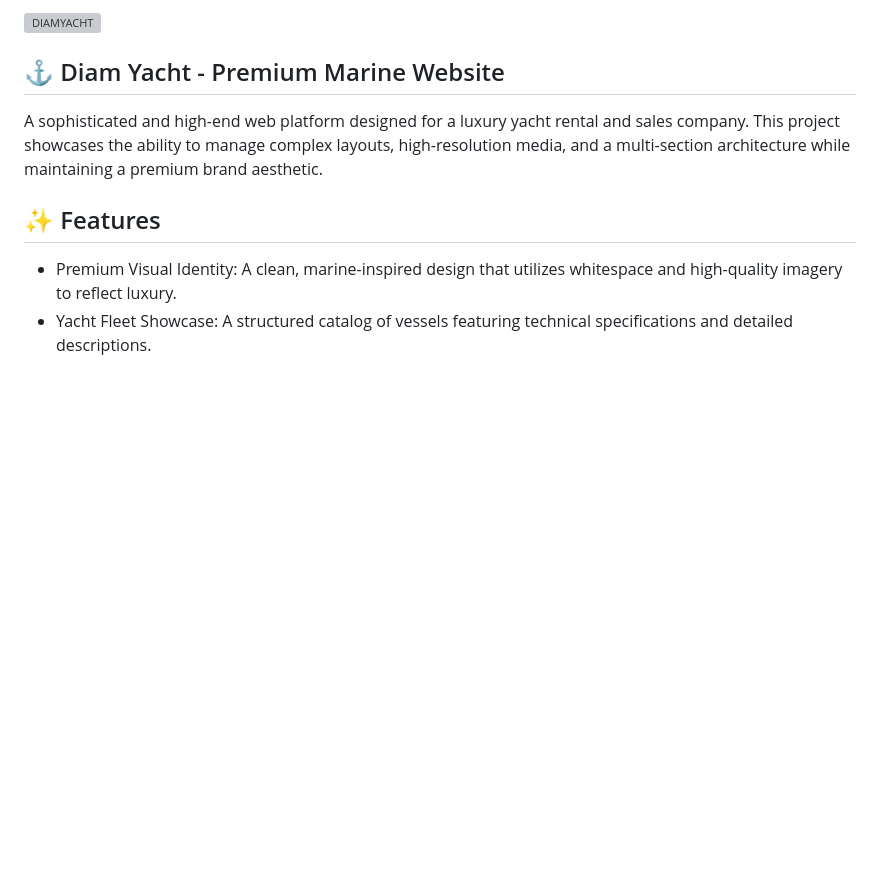
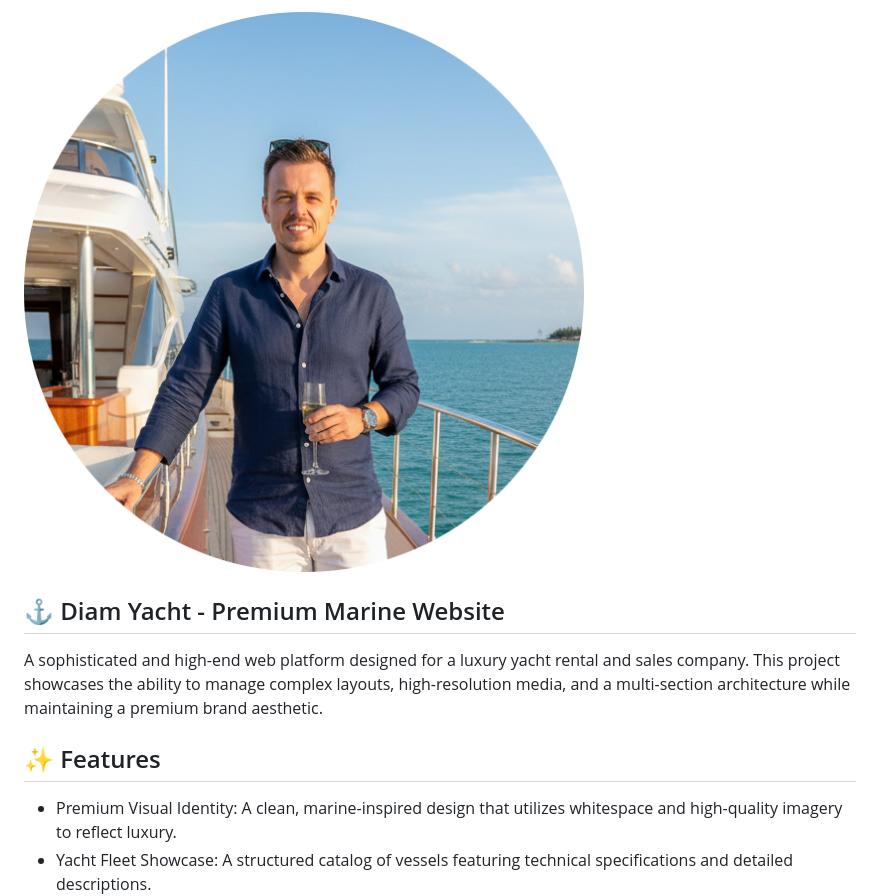
Before and after one commit to dmytro-serhiienko/diam-yacht-site, a Markdown page: README.md, the part around the change. Drawn GitHub-style; pictures changed too: src/img/readme-round.png (added); blank space fills up the shorter version; grey boxes are pictures that could not be loaded.

```diff
--- a/README.md
+++ b/README.md
@@ -1,4 +1,4 @@
-![DIAMYACHT](./src/img/Untitled.png)
+![DIAMYACHT](./src/img/readme-round.png)
 
 ## ⚓ Diam Yacht - Premium Marine Website
 
```
